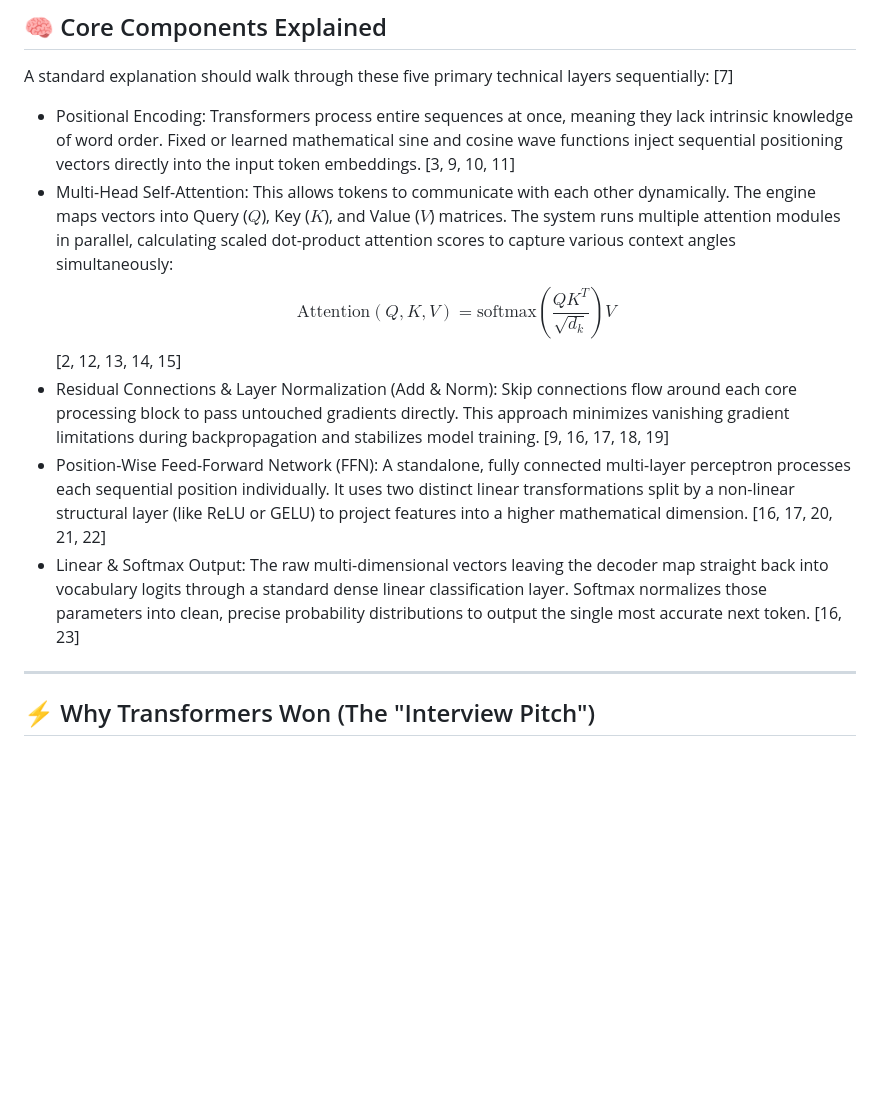
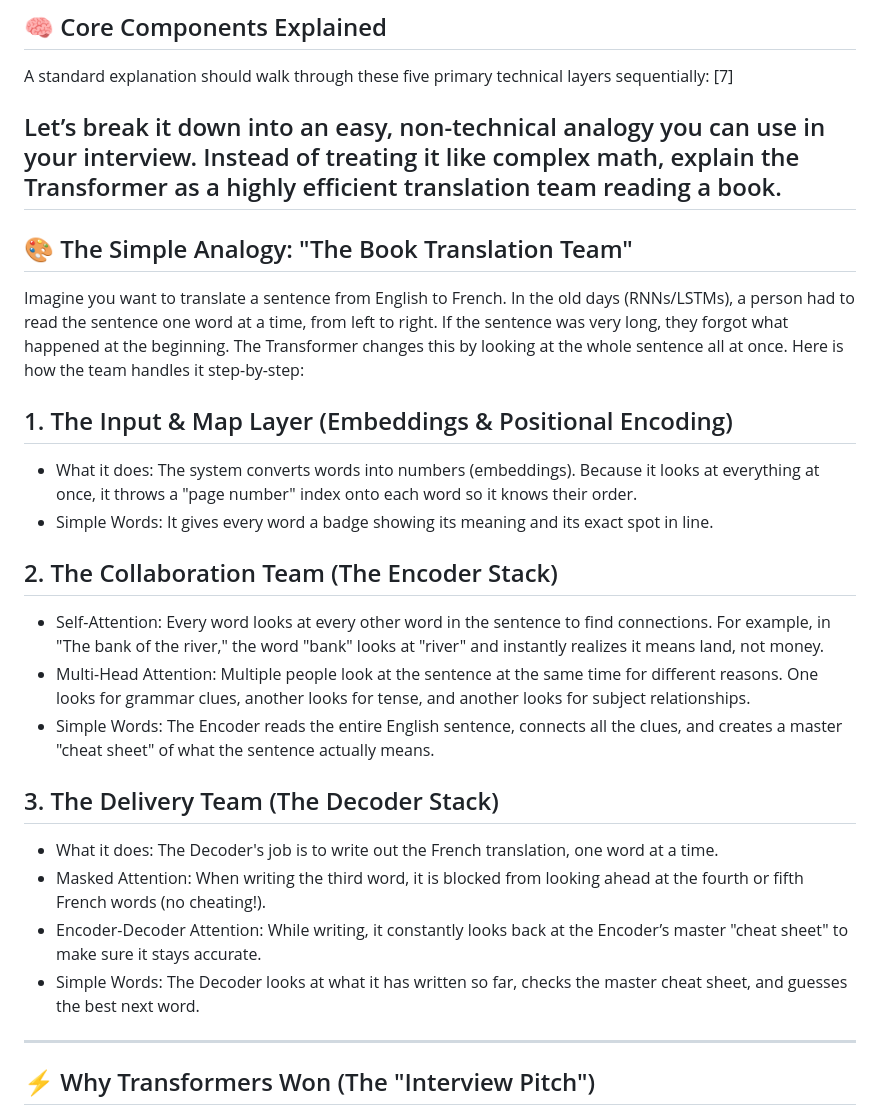
Before and after one commit to dnyanesh-k/notes, a Markdown page: interview/QnA.md, the part around the change. GitHub-like rendering; blank space fills up the shorter version.

Commit message:
Transformer architecture

```diff
--- a/interview/QnA.md
+++ b/interview/QnA.md
@@ -2925,12 +2925,30 @@ Below is a visual breakdown of the architecture, followed by a crisp, high-densi
 ## 🧠 Core Components Explained
 A standard explanation should walk through these five primary technical layers sequentially: [7]
 
-* Positional Encoding: Transformers process entire sequences at once, meaning they lack intrinsic knowledge of word order. Fixed or learned mathematical sine and cosine wave functions inject sequential positioning vectors directly into the input token embeddings. [3, 9, 10, 11]
-* Multi-Head Self-Attention: This allows tokens to communicate with each other dynamically. The engine maps vectors into Query ($Q$), Key ($K$), and Value ($V$) matrices. The system runs multiple attention modules in parallel, calculating scaled dot-product attention scores to capture various context angles simultaneously:
-$$\text{Attention}(Q,K,V) = \text{softmax}\left(\frac{QK^T}{\sqrt{d_k}}\right)V$$ [2, 12, 13, 14, 15]
-* Residual Connections & Layer Normalization (Add & Norm): Skip connections flow around each core processing block to pass untouched gradients directly. This approach minimizes vanishing gradient limitations during backpropagation and stabilizes model training. [9, 16, 17, 18, 19]
-* Position-Wise Feed-Forward Network (FFN): A standalone, fully connected multi-layer perceptron processes each sequential position individually. It uses two distinct linear transformations split by a non-linear structural layer (like ReLU or GELU) to project features into a higher mathematical dimension. [16, 17, 20, 21, 22]
-* Linear & Softmax Output: The raw multi-dimensional vectors leaving the decoder map straight back into vocabulary logits through a standard dense linear classification layer. Softmax normalizes those parameters into clean, precise probability distributions to output the single most accurate next token. [16, 23]
+Let’s break it down into an easy, non-technical analogy you can use in your interview.
+Instead of treating it like complex math, explain the Transformer as a highly efficient translation team reading a book.
+------------------------------
+## 🎨 The Simple Analogy: "The Book Translation Team"
+Imagine you want to translate a sentence from English to French. In the old days (RNNs/LSTMs), a person had to read the sentence one word at a time, from left to right. If the sentence was very long, they forgot what happened at the beginning.
+The Transformer changes this by looking at the whole sentence all at once.
+Here is how the team handles it step-by-step:
+## 1. The Input & Map Layer (Embeddings & Positional Encoding)
+
+* What it does: The system converts words into numbers (embeddings). Because it looks at everything at once, it throws a "page number" index onto each word so it knows their order.
+* Simple Words: It gives every word a badge showing its meaning and its exact spot in line.
+
+## 2. The Collaboration Team (The Encoder Stack)
+
+* Self-Attention: Every word looks at every other word in the sentence to find connections. For example, in "The bank of the river," the word "bank" looks at "river" and instantly realizes it means land, not money.
+* Multi-Head Attention: Multiple people look at the sentence at the same time for different reasons. One looks for grammar clues, another looks for tense, and another looks for subject relationships.
+* Simple Words: The Encoder reads the entire English sentence, connects all the clues, and creates a master "cheat sheet" of what the sentence actually means.
+
+## 3. The Delivery Team (The Decoder Stack)
+
+* What it does: The Decoder's job is to write out the French translation, one word at a time.
+* Masked Attention: When writing the third word, it is blocked from looking ahead at the fourth or fifth French words (no cheating!).
+* Encoder-Decoder Attention: While writing, it constantly looks back at the Encoder’s master "cheat sheet" to make sure it stays accurate.
+* Simple Words: The Decoder looks at what it has written so far, checks the master cheat sheet, and guesses the best next word.
 
 ------------------------------
 ## ⚡ Why Transformers Won (The "Interview Pitch")
```
